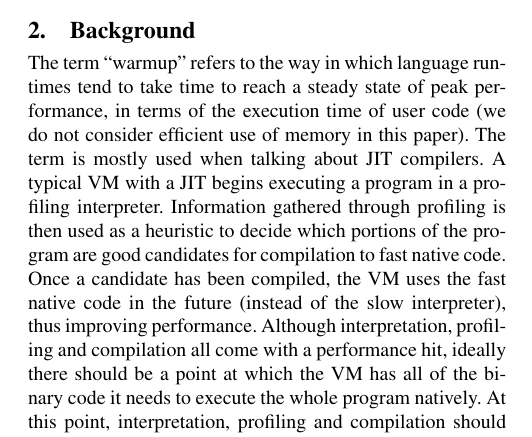
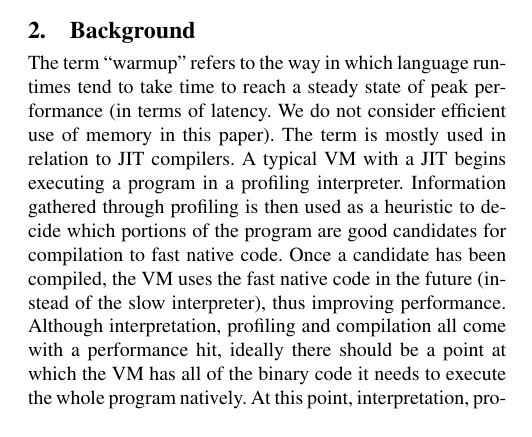
Before and after one commit to softdevteam/warmup_paper, a LaTeX paper (pubs/warmup/warmup.tex): part of one column of page 1 of 6, cut so that both start at the same text. Compiled offline with pdfLaTeX; a missing font is replaced by an installed copy or a similar font; a LaTeX package or settings file that is missing is left out.

Commit message:
Improve some wording.

```diff
--- a/pubs/warmup/warmup.tex
+++ b/pubs/warmup/warmup.tex
@@ -127,9 +127,9 @@ This paper's structure is as follows. \laurie{blah blah}
 \label{sec:warmup}
 
 The term ``warmup'' refers to the way in which language runtimes tend to take
-time to reach a steady state of peak performance, in terms of the execution
-time of user code (we do not consider efficient use of memory in this paper).
-The term is mostly used when talking about JIT compilers. A typical VM
+time to reach a steady state of peak performance (in terms of latency. We do
+not consider efficient use of memory in this paper).  The term is mostly used
+in relation to JIT compilers. A typical VM
 with a JIT begins executing a program in a profiling interpreter. Information
 gathered through profiling is then used as a heuristic to decide which portions
 of the program are good candidates for compilation to fast native code. Once a
```
